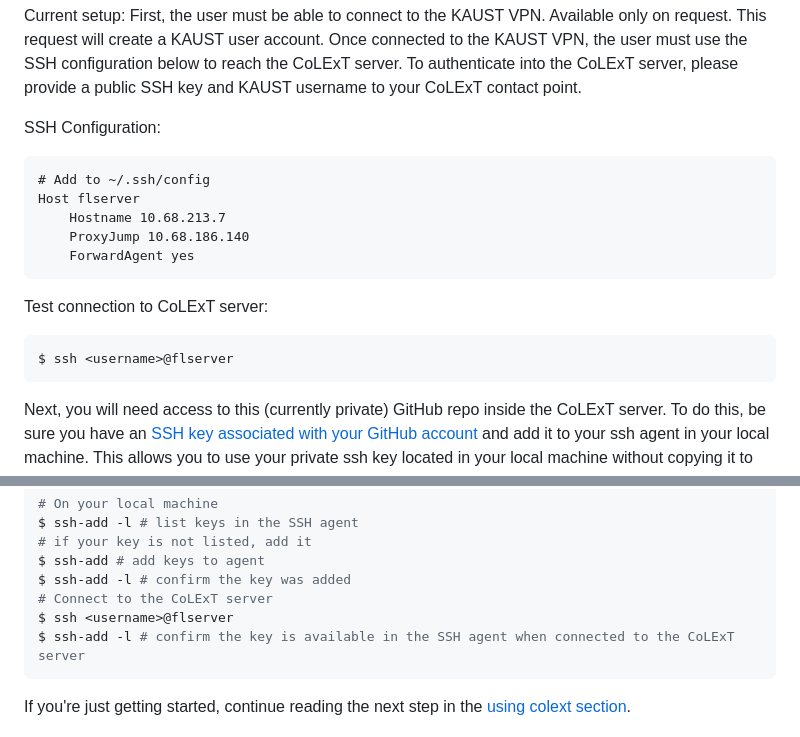
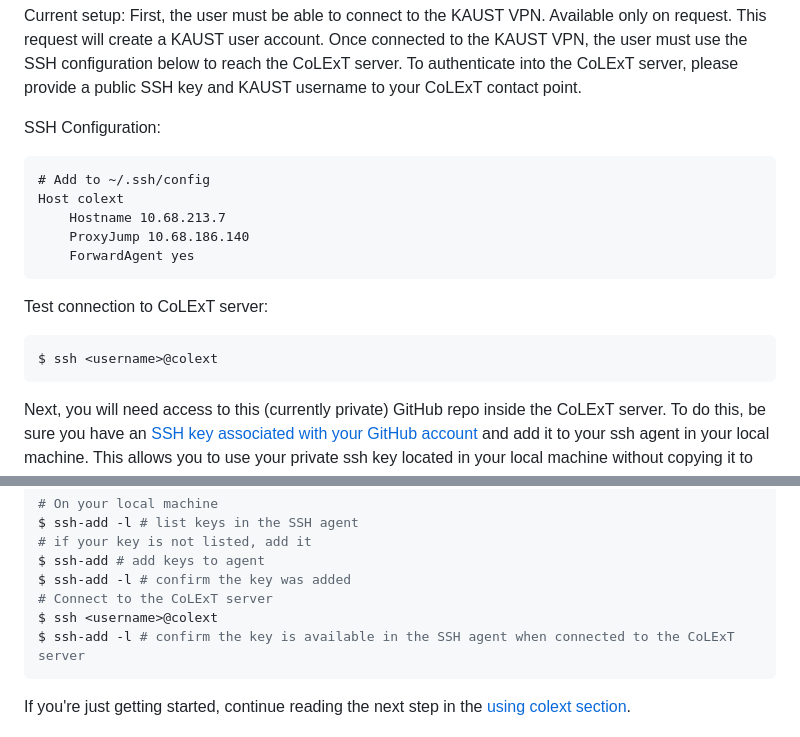
Before and after one commit to sands-lab/colext, a Markdown page: README.md, 2 parts joined by grey strips. Drawn GitHub-style.

````diff
--- a/README.md
+++ b/README.md
@@ -232,7 +232,7 @@ To authenticate into the CoLExT server, please provide a public SSH key and KAUS
 SSH Configuration:
 ```
 # Add to ~/.ssh/config
-Host flserver
+Host colext
     Hostname 10.68.213.7
     ProxyJump 10.68.186.140
     ForwardAgent yes
@@ -240,7 +240,7 @@ Host flserver
 
 Test connection to CoLExT server:
 ```bash
-$ ssh <username>@flserver
+$ ssh <username>@colext
 ```
 
 Next, you will need access to this (currently private) GitHub repo inside the CoLExT server.
@@ -255,7 +255,7 @@ $ ssh-add -l # list keys in the SSH agent
 $ ssh-add # add keys to agent
 $ ssh-add -l # confirm the key was added
 # Connect to the CoLExT server
-$ ssh <username>@flserver
+$ ssh <username>@colext
 $ ssh-add -l # confirm the key is available in the SSH agent when connected to the CoLExT server
 ```
 If you're just getting started, continue reading the next step in the [using colext section](#using-colext).
````
